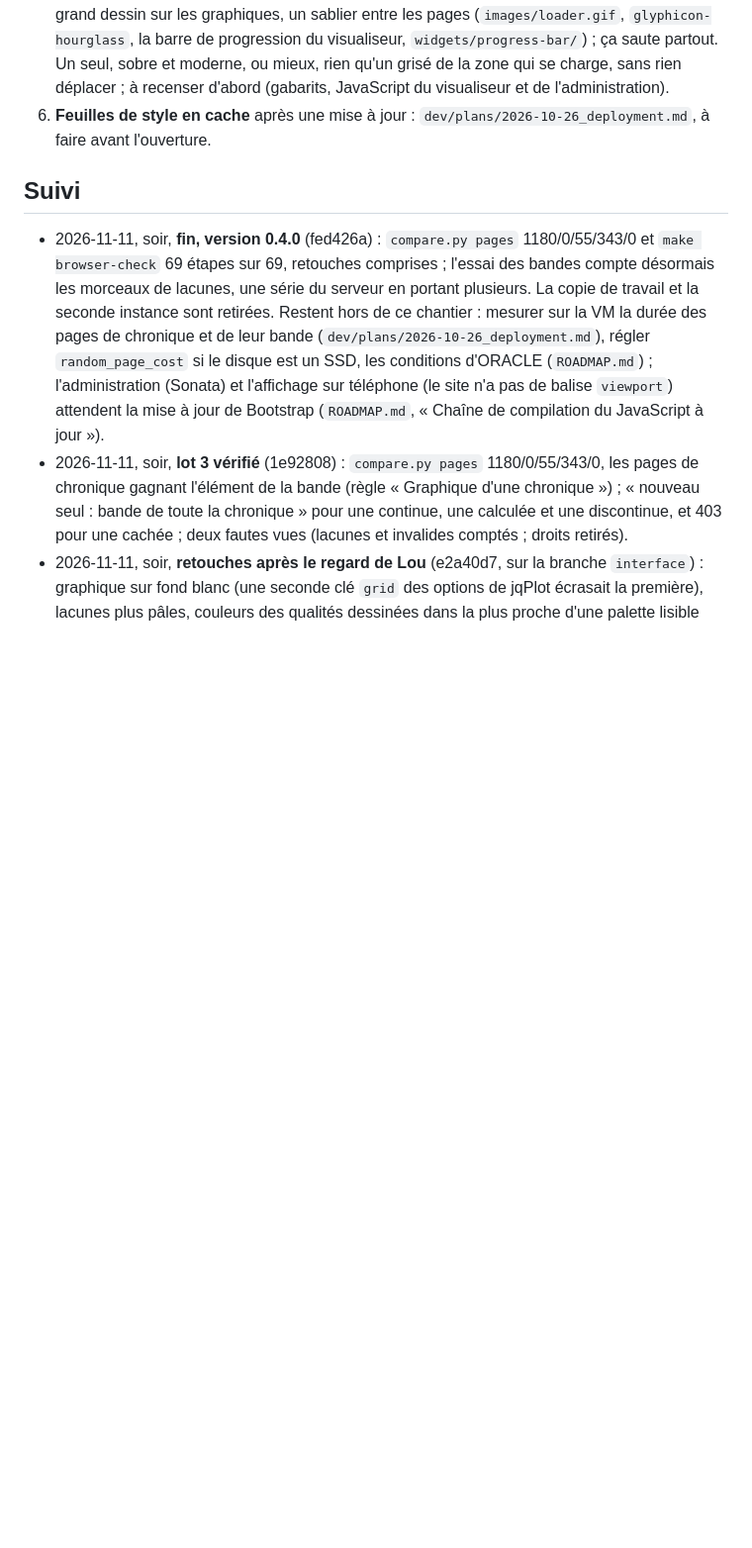
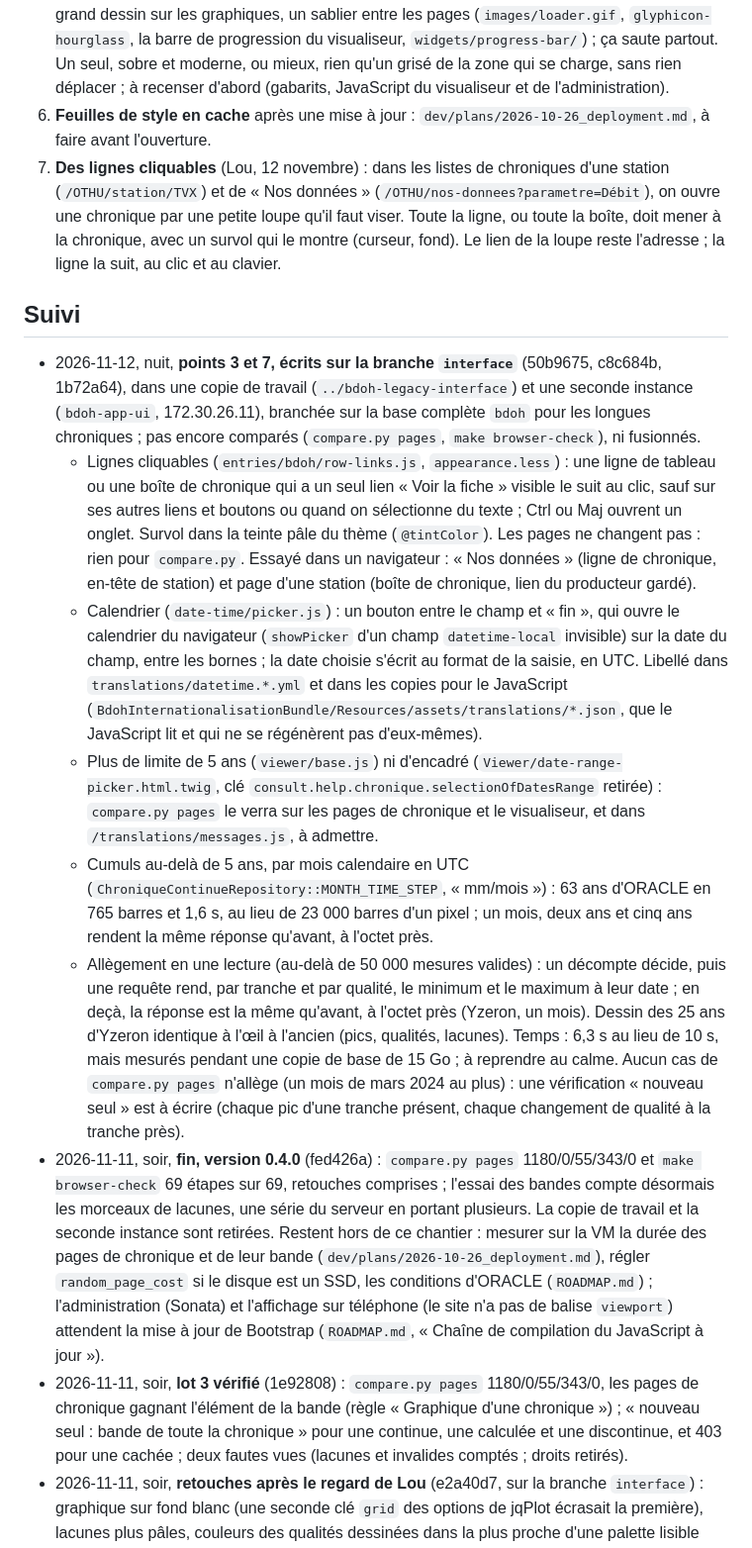
Before and after one commit to bdoh-inrae/bdoh-legacy, a Markdown page: dev/plans/2026-11-11_interface.md, the part around one of its changes. Shown at 99% size. Rendered like a GitHub page; blank space fills up the shorter version.

Commit message:
Note l'interface écrite sur sa branche : lignes cliquables, calendrier, plus de limite de 5 ans
Le fond de carte est gardé (Lou). Le reste est sur la branche interface, à comparer avant de fusionner.

Co-Authored-By: Claude Opus 5.5 <noreply@anthropic.com>

```diff
--- a/dev/plans/2026-11-11_interface.md
+++ b/dev/plans/2026-11-11_interface.md
@@ -46,9 +46,16 @@ Retours de Lou du 11 novembre au soir, sur la 0.4.0 :
 4. **Le fil d'Ariane et les barres** (Lou, 11 novembre) : le fil en haut à droite (« Accueil / Recherche avancée / LAVAL hydro / DEB ») plaît, mais « Accueil » y mène à l'accueil de l'observatoire, et le vrai accueil de BDOH manque. Le compléter (« BDOH › Draix › Recherche avancée › … »), pour une navigation entière depuis lui ; et, comme le font les interfaces récentes, le menu à gauche (fil, « Observatoires ») et le compte et la langue à droite. Mêmes adresses : seuls les libellés et la place changent, comparés à part.
 5. **Les indicateurs de chargement** (Lou, 11 novembre) : ils changent d'une page à l'autre, un grand dessin sur les graphiques, un sablier entre les pages (`images/loader.gif`, `glyphicon-hourglass`, la barre de progression du visualiseur, `widgets/progress-bar/`) ; ça saute partout. Un seul, sobre et moderne, ou mieux, rien qu'un grisé de la zone qui se charge, sans rien déplacer ; à recenser d'abord (gabarits, JavaScript du visualiseur et de l'administration).
 6. **Feuilles de style en cache** après une mise à jour : `dev/plans/2026-10-26_deployment.md`, à faire avant l'ouverture.
+7. **Des lignes cliquables** (Lou, 12 novembre) : dans les listes de chroniques d'une station (`/OTHU/station/TVX`) et de « Nos données » (`/OTHU/nos-donnees?parametre=Débit`), on ouvre une chronique par une petite loupe qu'il faut viser. Toute la ligne, ou toute la boîte, doit mener à la chronique, avec un survol qui le montre (curseur, fond). Le lien de la loupe reste l'adresse ; la ligne la suit, au clic et au clavier.
 
 ## Suivi
 
+- 2026-11-12, nuit, **points 3 et 7, écrits sur la branche `interface`** (50b9675, c8c684b, 1b72a64), dans une copie de travail (`../bdoh-legacy-interface`) et une seconde instance (`bdoh-app-ui`, 172.30.26.11), branchée sur la base complète `bdoh` pour les longues chroniques ; pas encore comparés (`compare.py pages`, `make browser-check`), ni fusionnés.
+  - Lignes cliquables (`entries/bdoh/row-links.js`, `appearance.less`) : une ligne de tableau ou une boîte de chronique qui a un seul lien « Voir la fiche » visible le suit au clic, sauf sur ses autres liens et boutons ou quand on sélectionne du texte ; Ctrl ou Maj ouvrent un onglet. Survol dans la teinte pâle du thème (`@tintColor`). Les pages ne changent pas : rien pour `compare.py`. Essayé dans un navigateur : « Nos données » (ligne de chronique, en-tête de station) et page d'une station (boîte de chronique, lien du producteur gardé).
+  - Calendrier (`date-time/picker.js`) : un bouton entre le champ et « fin », qui ouvre le calendrier du navigateur (`showPicker` d'un champ `datetime-local` invisible) sur la date du champ, entre les bornes ; la date choisie s'écrit au format de la saisie, en UTC. Libellé dans `translations/datetime.*.yml` et dans les copies pour le JavaScript (`BdohInternationalisationBundle/Resources/assets/translations/*.json`, que le JavaScript lit et qui ne se régénèrent pas d'eux-mêmes).
+  - Plus de limite de 5 ans (`viewer/base.js`) ni d'encadré (`Viewer/date-range-picker.html.twig`, clé `consult.help.chronique.selectionOfDatesRange` retirée) : `compare.py pages` le verra sur les pages de chronique et le visualiseur, et dans `/translations/messages.js`, à admettre.
+  - Cumuls au-delà de 5 ans, par mois calendaire en UTC (`ChroniqueContinueRepository::MONTH_TIME_STEP`, « mm/mois ») : 63 ans d'ORACLE en 765 barres et 1,6 s, au lieu de 23 000 barres d'un pixel ; un mois, deux ans et cinq ans rendent la même réponse qu'avant, à l'octet près.
+  - Allègement en une lecture (au-delà de 50 000 mesures valides) : un décompte décide, puis une requête rend, par tranche et par qualité, le minimum et le maximum à leur date ; en deçà, la réponse est la même qu'avant, à l'octet près (Yzeron, un mois). Dessin des 25 ans d'Yzeron identique à l'œil à l'ancien (pics, qualités, lacunes). Temps : 6,3 s au lieu de 10 s, mais mesurés pendant une copie de base de 15 Go ; à reprendre au calme. Aucun cas de `compare.py pages` n'allège (un mois de mars 2024 au plus) : une vérification « nouveau seul » est à écrire (chaque pic d'une tranche présent, chaque changement de qualité à la tranche près).
 - 2026-11-11, soir, **fin, version 0.4.0** (fed426a) : `compare.py pages` 1180/0/55/343/0 et `make browser-check` 69 étapes sur 69, retouches comprises ; l'essai des bandes compte désormais les morceaux de lacunes, une série du serveur en portant plusieurs. La copie de travail et la seconde instance sont retirées. Restent hors de ce chantier : mesurer sur la VM la durée des pages de chronique et de leur bande (`dev/plans/2026-10-26_deployment.md`), régler `random_page_cost` si le disque est un SSD, les conditions d'ORACLE (`ROADMAP.md`) ; l'administration (Sonata) et l'affichage sur téléphone (le site n'a pas de balise `viewport`) attendent la mise à jour de Bootstrap (`ROADMAP.md`, « Chaîne de compilation du JavaScript à jour »).
 - 2026-11-11, soir, **lot 3 vérifié** (1e92808) : `compare.py pages` 1180/0/55/343/0, les pages de chronique gagnant l'élément de la bande (règle « Graphique d'une chronique ») ; « nouveau seul : bande de toute la chronique » pour une continue, une calculée et une discontinue, et 403 pour une cachée ; deux fautes vues (lacunes et invalides comptés ; droits retirés).
 - 2026-11-11, soir, **retouches après le regard de Lou** (e2a40d7, sur la branche `interface`) : graphique sur fond blanc (une seconde clé `grid` des options de jqPlot écrasait la première), lacunes plus pâles, couleurs des qualités dessinées dans la plus proche d'une palette lisible (Tableau 10) ; carte : plan de l'IGN atténué en CSS, réseau hydrographique de l'IGN (`HYDROGRAPHY.HYDROGRAPHY`) par-dessus à partir du zoom 9, plus dense il couvre la carte, zoom au pincement ou avec Ctrl et la molette ; fiches du portail, titre et logo sur une ligne ; observatoire : photos flottantes dans la présentation, grille des listes (recherche avancée en tête, sites et jeux de données d'un côté, paramètres sur deux colonnes de l'autre), l'ordre de la page inchangé. Les conditions d'utilisation : celles par défaut sont à jour depuis la 0.3.0 ; ORACLE a les siennes, à revoir (`ROADMAP.md`).
```
Also changed, not shown: other parts of dev/plans/2026-11-11_interface.md (+2 -2 lines).
